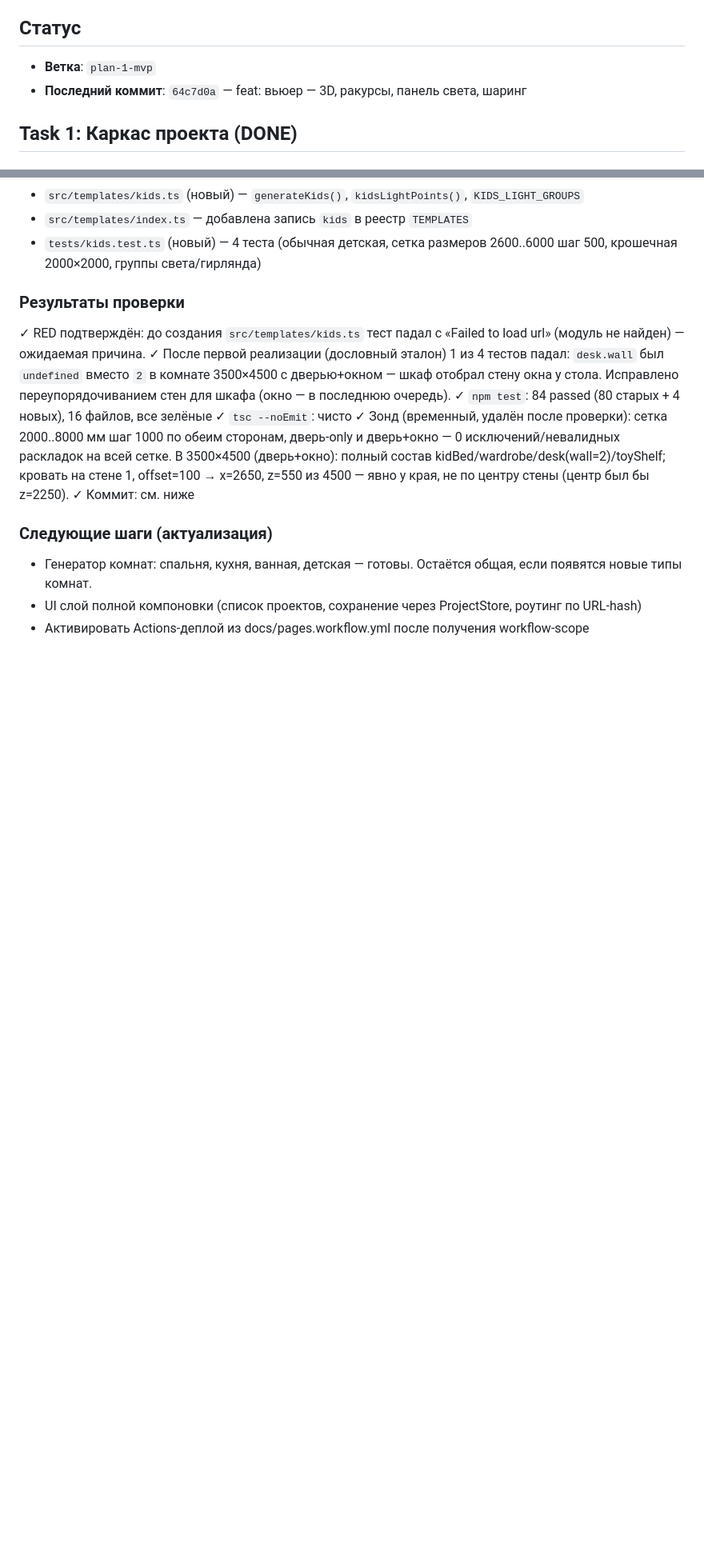
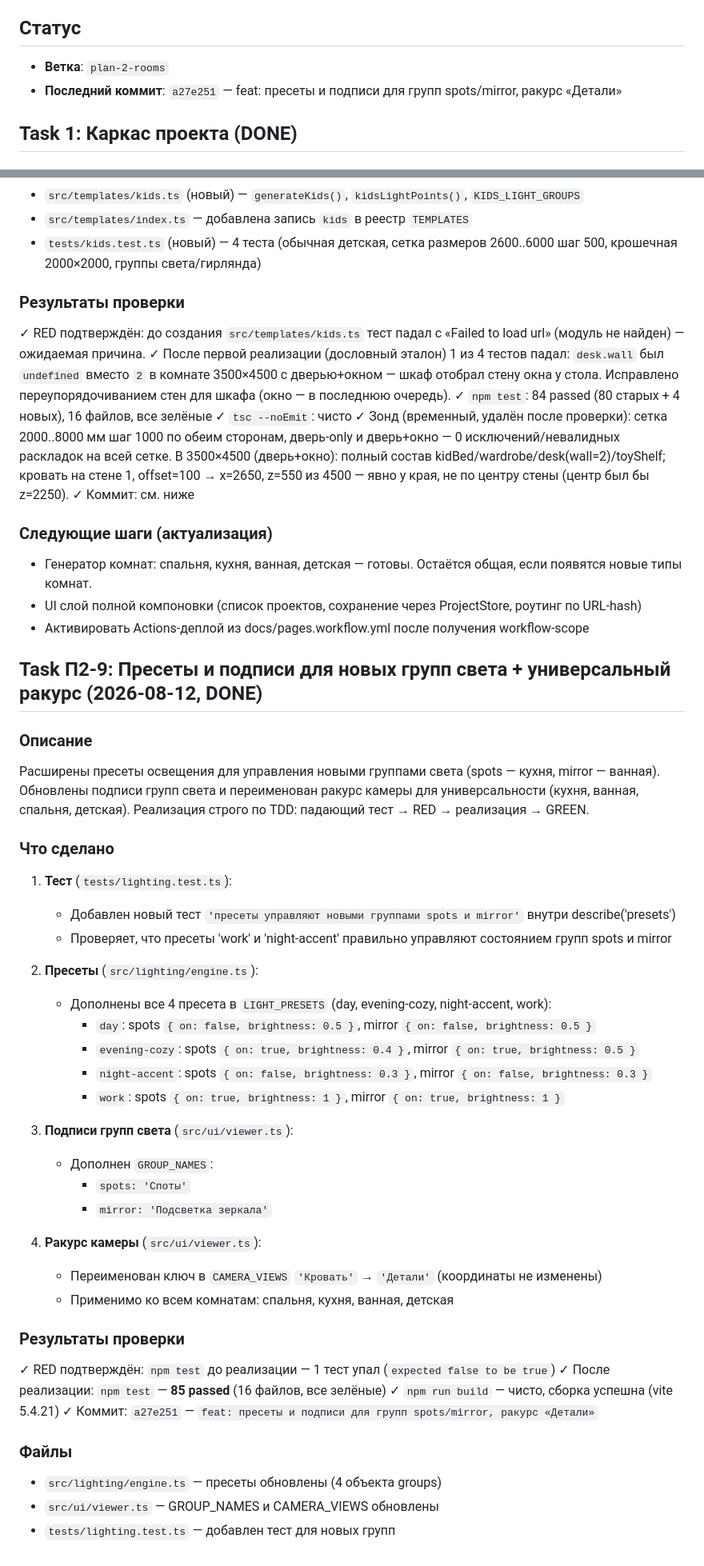
Before and after one commit to sigurt33/interior3d, a Markdown page: CONTEXT.md, 2 parts joined by grey strips. Shown at 80% size. GitHub-like rendering; blank space fills up the shorter version.

Commit message:
docs: журнал проекта — Task П2-9

```diff
--- a/CONTEXT.md
+++ b/CONTEXT.md
@@ -4,8 +4,8 @@
 Веб-конструктор интерьеров на базе Three.js. SPA без сервера.
 
 ## Статус
-- **Ветка**: `plan-1-mvp`
-- **Последний коммит**: `64c7d0a` — feat: вьюер — 3D, ракурсы, панель света, шаринг
+- **Ветка**: `plan-2-rooms`
+- **Последний коммит**: `a27e251` — feat: пресеты и подписи для групп spots/mirror, ракурс «Детали»
 
 ## Task 1: Каркас проекта (DONE)
 
@@ -672,3 +672,45 @@ vite.config.ts
   новые типы комнат.
 - UI слой полной компоновки (список проектов, сохранение через ProjectStore, роутинг по URL-hash)
 - Активировать Actions-деплой из docs/pages.workflow.yml после получения workflow-scope
+
+## Task П2-9: Пресеты и подписи для новых групп света + универсальный ракурс (2026-08-12, DONE)
+
+### Описание
+Расширены пресеты освещения для управления новыми группами света (spots — кухня, mirror — ванная).
+Обновлены подписи групп света и переименован ракурс камеры для универсальности (кухня, ванная,
+спальня, детская). Реализация строго по TDD: падающий тест → RED → реализация → GREEN.
+
+### Что сделано
+
+1. **Тест** (`tests/lighting.test.ts`):
+   - Добавлен новый тест `'пресеты управляют новыми группами spots и mirror'` внутри describe('presets')
+   - Проверяет, что пресеты 'work' и 'night-accent' правильно управляют состоянием групп spots и mirror
+
+2. **Пресеты** (`src/lighting/engine.ts`):
+   - Дополнены все 4 пресета в `LIGHT_PRESETS` (day, evening-cozy, night-accent, work):
+     - `day`: spots `{ on: false, brightness: 0.5 }`, mirror `{ on: false, brightness: 0.5 }`
+     - `evening-cozy`: spots `{ on: true, brightness: 0.4 }`, mirror `{ on: true, brightness: 0.5 }`
+     - `night-accent`: spots `{ on: false, brightness: 0.3 }`, mirror `{ on: false, brightness: 0.3 }`
+     - `work`: spots `{ on: true, brightness: 1 }`, mirror `{ on: true, brightness: 1 }`
+
+3. **Подписи групп света** (`src/ui/viewer.ts`):
+   - Дополнен `GROUP_NAMES`:
+     - `spots: 'Споты'`
+     - `mirror: 'Подсветка зеркала'`
+
+4. **Ракурс камеры** (`src/ui/viewer.ts`):
+   - Переименован ключ в `CAMERA_VIEWS` `'Кровать'` → `'Детали'` (координаты не изменены)
+   - Применимо ко всем комнатам: спальня, кухня, ванная, детская
+
+### Результаты проверки
+
+✓ RED подтверждён: `npm test` до реализации — 1 тест упал (`expected false to be true`)
+✓ После реализации: `npm test` — **85 passed** (16 файлов, все зелёные)
+✓ `npm run build` — чисто, сборка успешна (vite 5.4.21)
+✓ Коммит: `a27e251` — `feat: пресеты и подписи для групп spots/mirror, ракурс «Детали»`
+
+### Файлы
+
+- `src/lighting/engine.ts` — пресеты обновлены (4 объекта groups)
+- `src/ui/viewer.ts` — GROUP_NAMES и CAMERA_VIEWS обновлены
+- `tests/lighting.test.ts` — добавлен тест для новых групп
```
